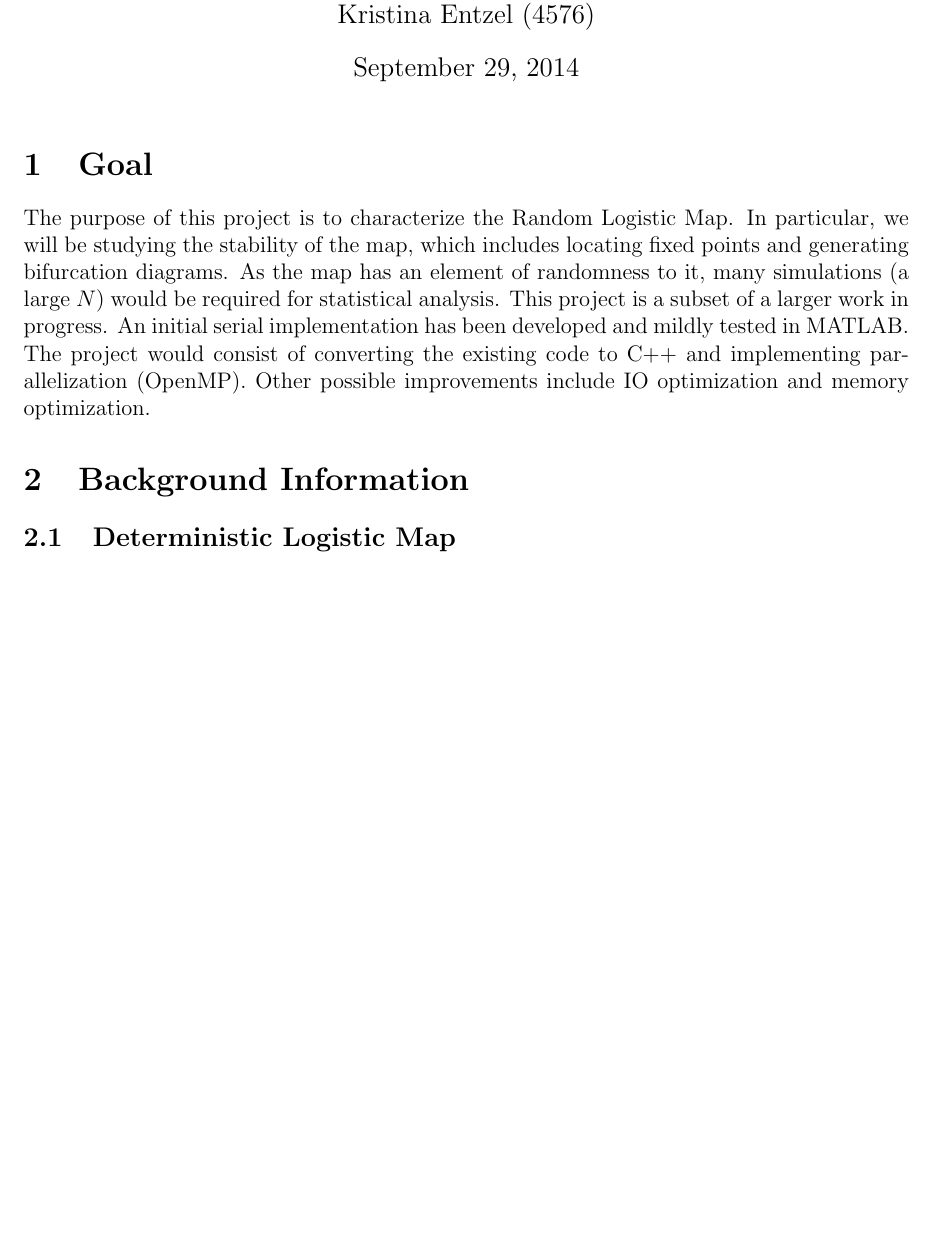
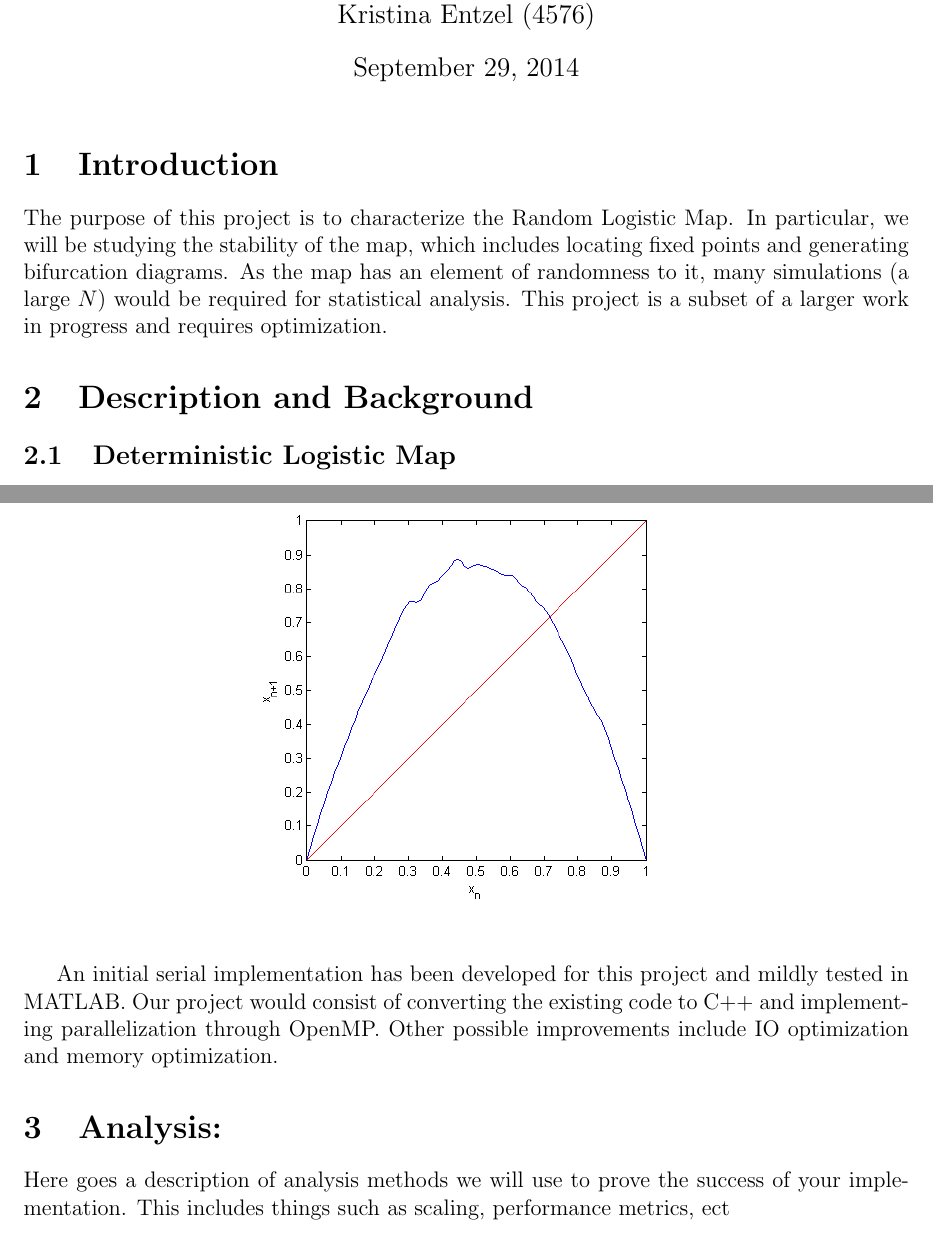
Before and after one commit to hpc-random-logistic-map/proposal, a LaTeX document (proposal.tex): part of page 1 of 3 before the commit and two parts of pages 1 and 3 of 3 after it, the two joined at a grey line, cut so that both start at the same text, the shorter picture padded with empty space. Compiled offline with pdfLaTeX.

Commit message:
some format changes to proposal
really hope I didn't break anything...

```diff
--- a/proposal.tex
+++ b/proposal.tex
@@ -89,17 +89,14 @@
 \author{Amy Le (5576)\\Long Tat (4576)\\Emily Bertelson (4576)\\Kristina Entzel (4576)}
 \maketitle
 
-\section{Goal}
+\section{Introduction}
 The purpose of this project is to characterize the Random Logistic
 Map. In particular, we will be studying the stability of the map,
 which includes locating fixed points and generating bifurcation
 diagrams. As the map has an element of randomness to it, many
-simulations (a large $N$) would be required for statistical analysis. This project is a subset of a larger work in progress. An
-initial serial implementation has been developed and mildly tested in
-MATLAB. The project would consist of converting the existing code to
-C++ and implementing parallelization (OpenMP). Other possible improvements include
-IO optimization and memory optimization.
-\section{Background Information}
+simulations (a large $N$) would be required for statistical analysis. This project is a subset of a larger work in progress
+and requires optimization.
+\section{Description and Background}
 \subsection{Deterministic Logistic Map}
 The Logistic map is a popularly studied topic in nonlinear
 dynamics. The Logistic function is described as follows:
@@ -141,5 +138,13 @@ distribution.
 		\includegraphics[scale=0.7]{random_cobweb}
 	\end{center}
 \end{figure}
+An initial serial implementation has been developed for this project and mildly tested in
+MATLAB. Our project would consist of converting the existing code to
+C++ and implementing parallelization through OpenMP. Other possible improvements include
+IO optimization and memory optimization.
 
+\section{Analysis:}
+Here goes a description of analysis methods we will use to prove the
+success of your implementation. This includes things such as scaling, performance
+metrics, ect
 \end{document}
```
